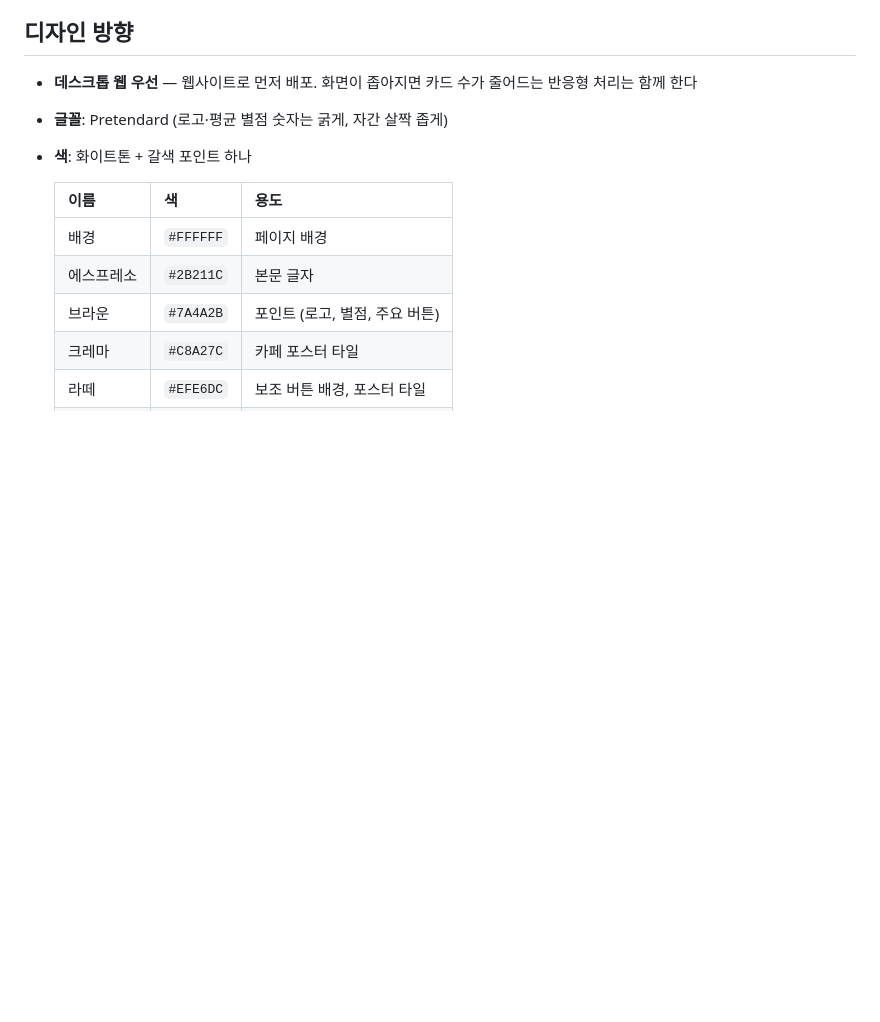
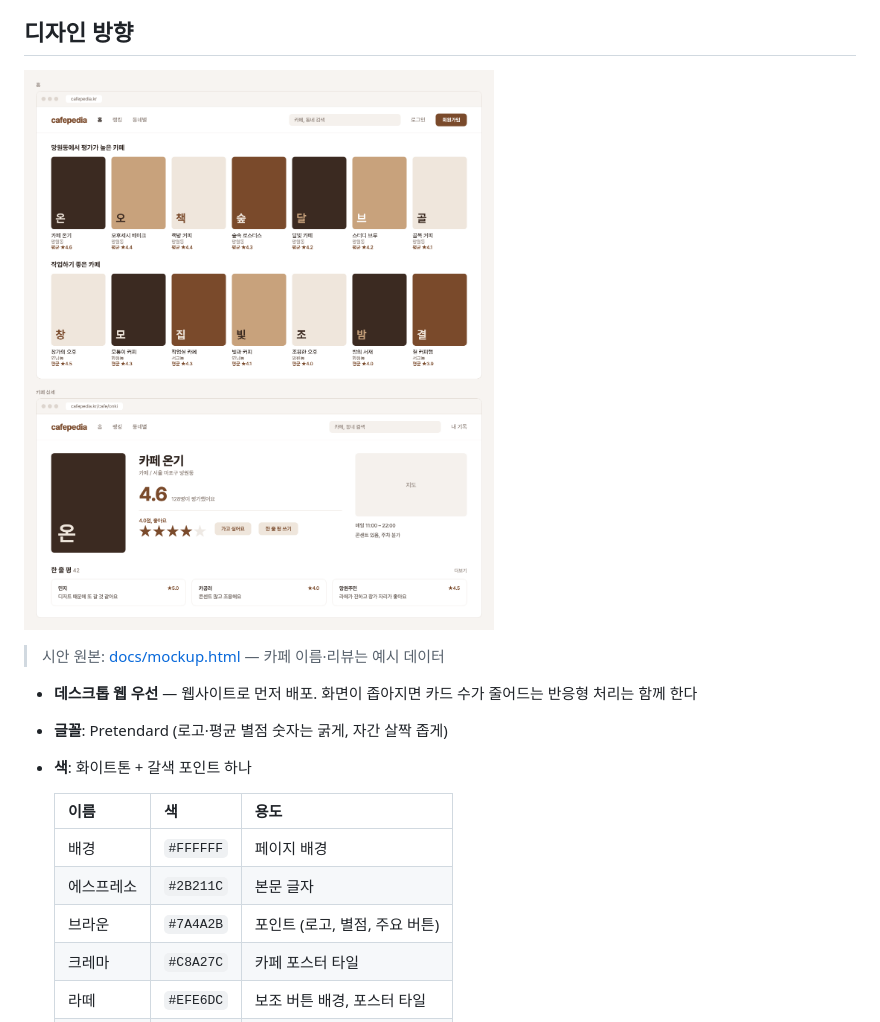
Before and after one commit to yurimirimiq/cafe-pedia, a Markdown page: README.md, the part around the change. GitHub-like rendering; pictures changed too: docs/mockup.png (added); blank space fills up the shorter version.

Commit message:
README에 데스크톱 시안 이미지 추가
Co-Authored-By: Claude Opus 5.5 <noreply@anthropic.com>

```diff
--- a/README.md
+++ b/README.md
@@ -56,6 +56,10 @@
 
 ## 디자인 방향
 
+![카페피디아 데스크톱 시안 (홈, 카페 상세)](docs/mockup.png)
+
+> 시안 원본: [docs/mockup.html](docs/mockup.html) — 카페 이름·리뷰는 예시 데이터
+
 - **데스크톱 웹 우선** — 웹사이트로 먼저 배포. 화면이 좁아지면 카드 수가 줄어드는 반응형 처리는 함께 한다
 - **글꼴**: Pretendard (로고·평균 별점 숫자는 굵게, 자간 살짝 좁게)
 - **색**: 화이트톤 + 갈색 포인트 하나
```
Also changed, not shown: 1 other file.
